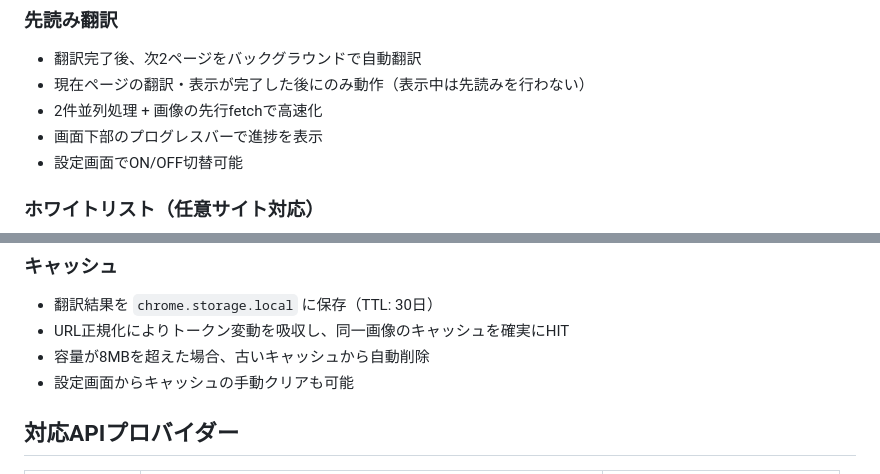
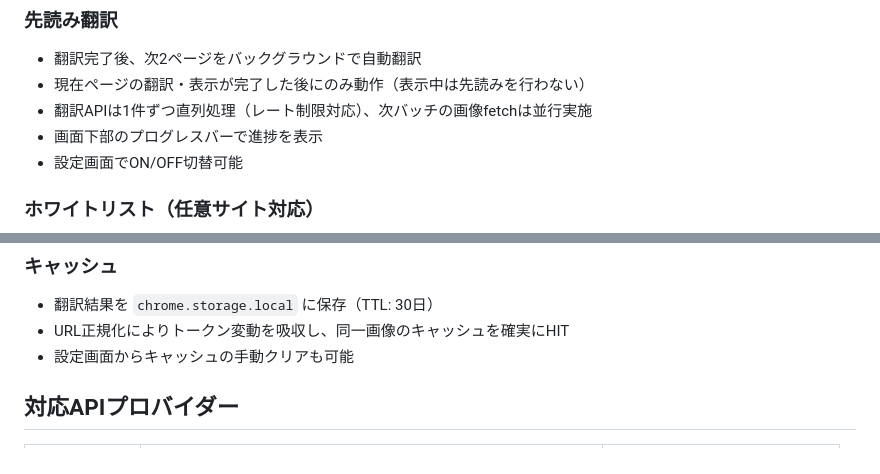
Before and after one commit to submontane-studio/doug, a Markdown page: README.md, 2 parts joined by grey strips. GitHub-like rendering.

Commit message:
docs: README の実装との乖離を修正（並列→直列、ポーリング→MutationObserver、8MB制限を削除）

```diff
--- a/README.md
+++ b/README.md
@@ -18,7 +18,7 @@ AIビジョンAPIを使って英語テキストを検出・翻訳します。ユ
 
 - 翻訳完了後、次2ページをバックグラウンドで自動翻訳
 - 現在ページの翻訳・表示が完了した後にのみ動作（表示中は先読みを行わない）
-- 2件並列処理 + 画像の先行fetchで高速化
+- 翻訳APIは1件ずつ直列処理（レート制限対応）、次バッチの画像fetchは並行実施
 - 画面下部のプログレスバーで進捗を表示
 - 設定画面でON/OFF切替可能
 
@@ -36,7 +36,6 @@ AIビジョンAPIを使って英語テキストを検出・翻訳します。ユ
 
 - 翻訳結果を `chrome.storage.local` に保存（TTL: 30日）
 - URL正規化によりトークン変動を吸収し、同一画像のキャッシュを確実にHIT
-- 容量が8MBを超えた場合、古いキャッシュから自動削除
 - 設定画面からキャッシュの手動クリアも可能
 
 ## 対応APIプロバイダー
```
Also changed, not shown: other parts of README.md (+1 -1 lines).
